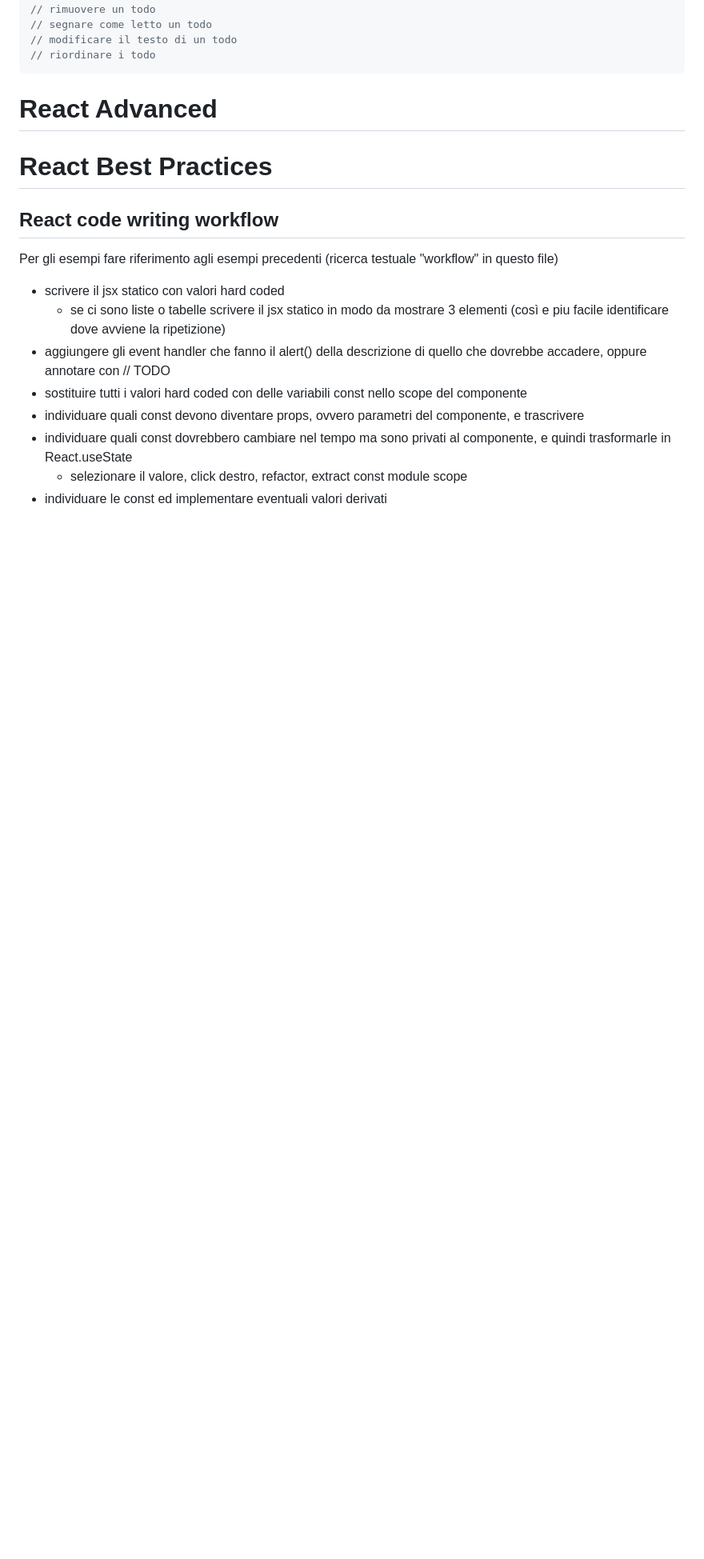
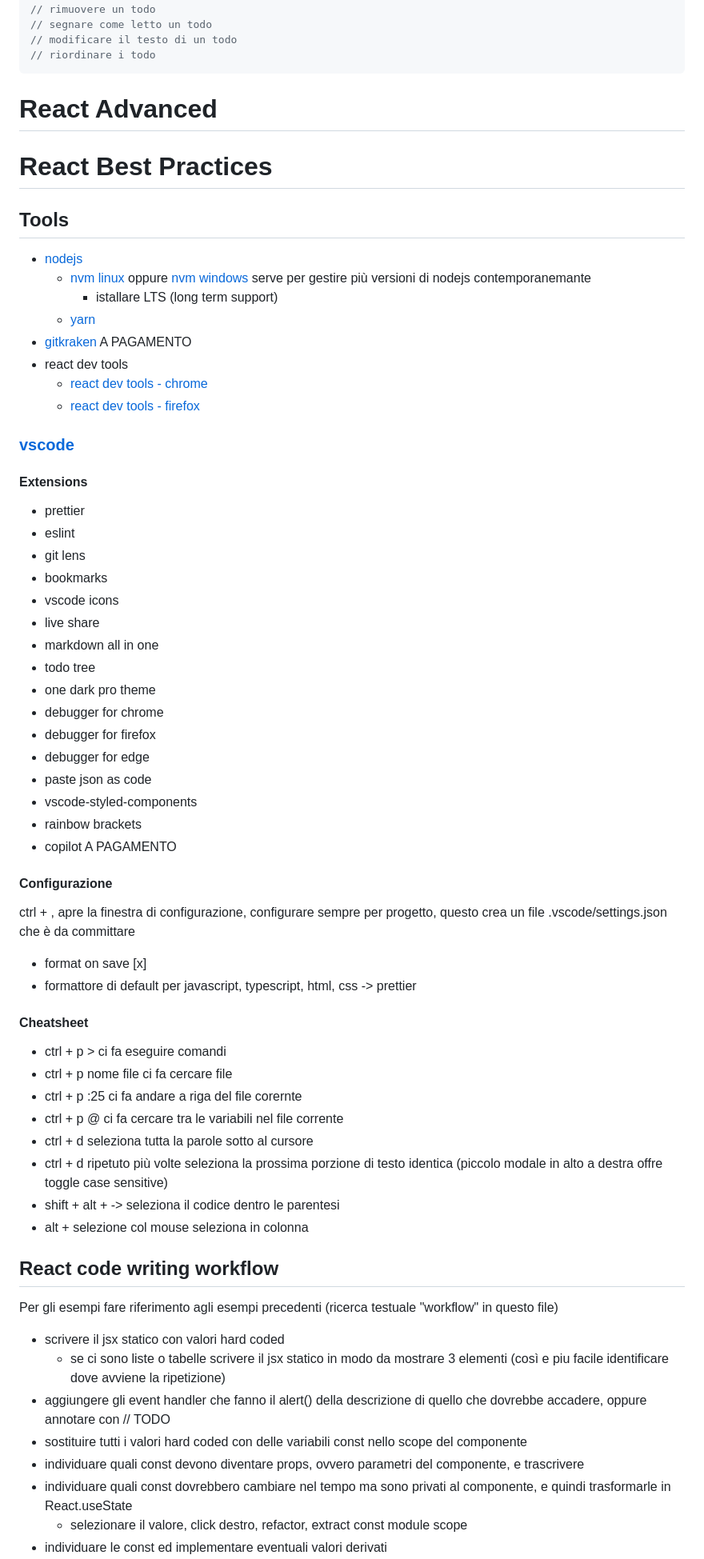
Before and after one commit to freddi301/react-materials, a Markdown page: Course.md, the part around the change. Shown: that part at 80% size. Drawn GitHub-style; blank space fills up the shorter version.

Commit message:
add: vscode plugins and cheatsheet

```diff
--- a/Course.md
+++ b/Course.md
@@ -1384,6 +1384,58 @@ function useState(initial) {
 
 # React Best Practices
 
+## Tools
+
+- [nodejs](https://nodejs.org/en/)
+  - [nvm linux](https://github.com/nvm-sh/nvm) oppure [nvm windows](https://github.com/coreybutler/nvm-windows) serve per gestire più versioni di nodejs contemporanemante
+    - istallare LTS (long term support)
+  - [yarn](https://yarnpkg.com/lang/en/)
+- [gitkraken](https://www.gitkraken.com/) A PAGAMENTO
+- react dev tools
+  - [react dev tools - chrome](https://chrome.google.com/webstore/detail/react-developer-tools/fmkadmapgofadopljbjfkapdkoienihi)
+  - [react dev tools - firefox](https://addons.mozilla.org/it/firefox/addon/react-devtools/)
+
+### [vscode](https://code.visualstudio.com/)
+
+#### Extensions
+
+- prettier
+- eslint
+- git lens
+- bookmarks
+- vscode icons
+- live share
+- markdown all in one
+- todo tree
+- one dark pro theme
+- debugger for chrome
+- debugger for firefox
+- debugger for edge
+- paste json as code
+- vscode-styled-components
+- rainbow brackets
+- copilot A PAGAMENTO
+
+#### Configurazione
+
+ctrl + , apre la finestra di configurazione, configurare sempre per progetto, questo crea un file .vscode/settings.json che è da committare
+
+- format on save [x]
+- formattore di default per javascript, typescript, html, css -> prettier
+
+#### Cheatsheet
+
+- ctrl + p > ci fa eseguire comandi
+- ctrl + p nome file ci fa cercare file
+- ctrl + p :25 ci fa andare a riga del file corernte
+- ctrl + p @ ci fa cercare tra le variabili nel file corrente
+- ctrl + d seleziona tutta la parole sotto al cursore
+- ctrl + d ripetuto più volte seleziona la prossima porzione di testo identica (piccolo modale in alto a destra offre toggle case sensitive)
+- shift + alt + -> seleziona il codice dentro le parentesi
+- alt + selezione col mouse seleziona in colonna
+
+
+
 ## React code writing workflow
 
 Per gli esempi fare riferimento agli esempi precedenti (ricerca testuale "workflow" in questo file)
```
Also changed, not shown: 2 other files.
